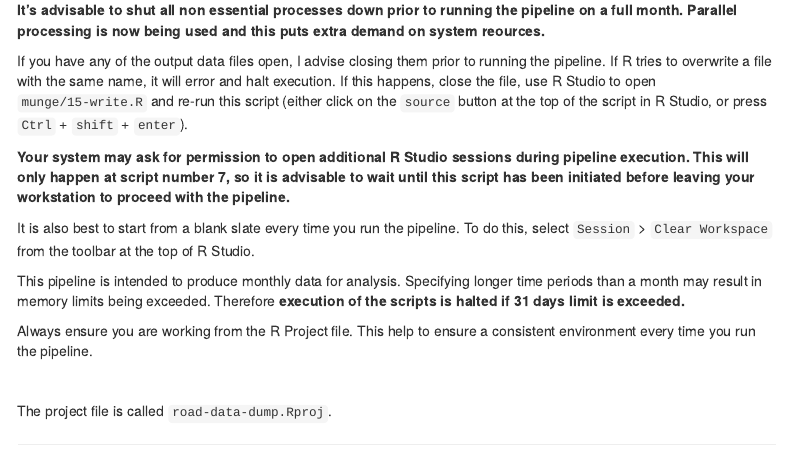
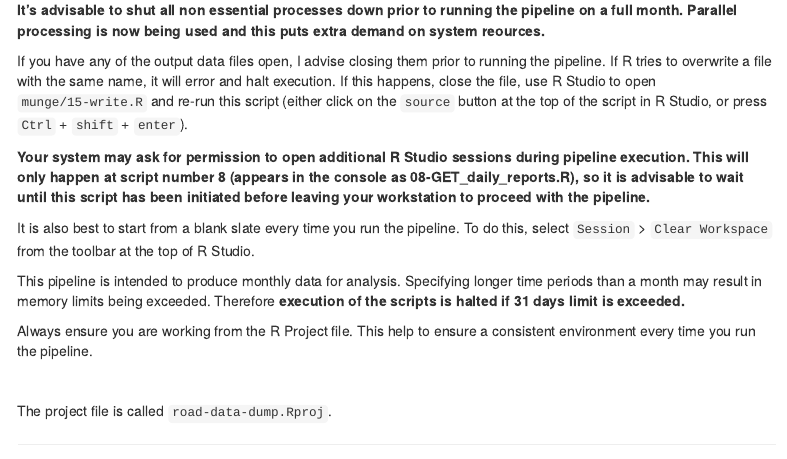
Before and after one commit to datasciencecampus/road-data-pipeline-documentation, an R Markdown document (index.Rmd): the page in a window 1100 px wide, from 3580 px down. Rendered offline with R 4.5, knitr and Pandoc, with nearby package versions; a font, style sheet, LaTeX package, included part or bibliography that could not be used is replaced or left out; menus at the side of the page are left out.

Commit message:
updating parallel processing guidance
sequential script numbering has changed to script 8

```diff
--- a/index.Rmd
+++ b/index.Rmd
@@ -286,7 +286,7 @@ Some guidance before starting:
 
 If you have any of the output data files open, I advise closing them prior to running the pipeline. If R tries to overwrite a file with the same name, it will error and halt execution. If this happens, close the file, use R Studio to open `munge/15-write.R` and re-run this script (either click on the `source` button at the top of the script in R Studio, or press `Ctrl` + `shift` + `enter`).
 
-<strong class="navy">Your system may ask for permission to open additional R Studio sessions during pipeline execution. This will only happen at script number 7, so it is advisable to wait until this script has been initiated before leaving your workstation to proceed with the pipeline.</strong>
+<strong class="navy">Your system may ask for permission to open additional R Studio sessions during pipeline execution. This will only happen at script number 8 (appears in the console as 08-GET_daily_reports.R), so it is advisable to wait until this script has been initiated before leaving your workstation to proceed with the pipeline.</strong>
 
 It is also best to start from a blank slate every time you run the pipeline. To do this, select `Session` > `Clear Workspace` from the toolbar at the top of R Studio.
 
```
